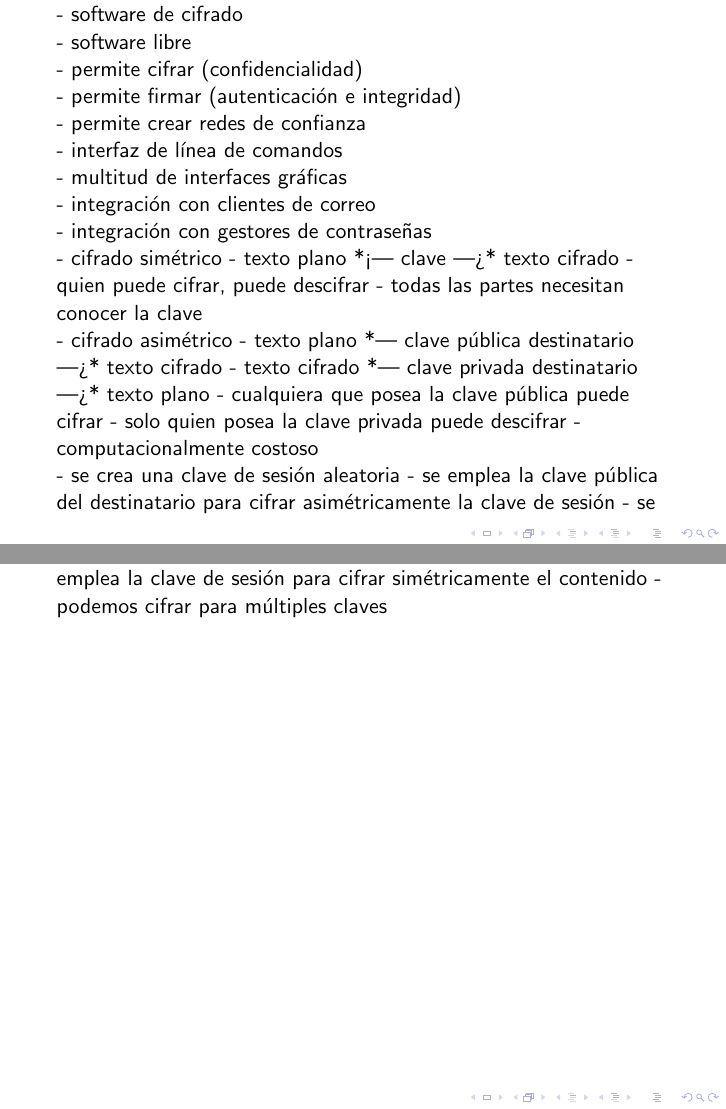
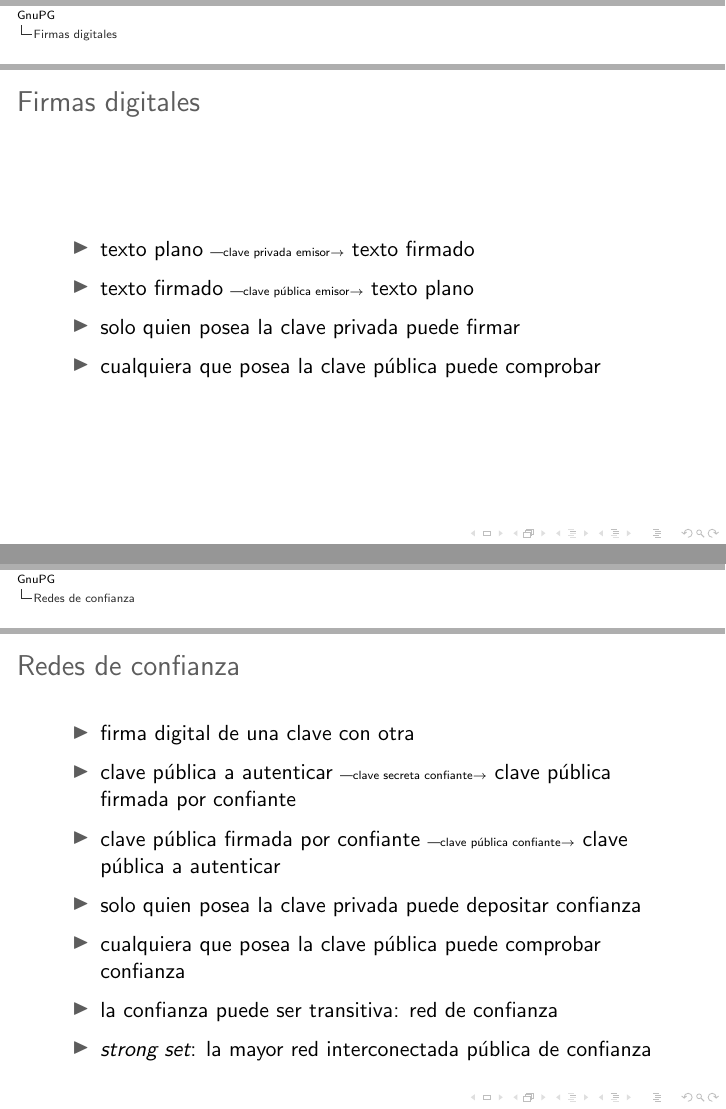
Before and after one commit to umazalakain/gpg-introduction, LaTeX slides (talk.tex): pages 3 and 4 of 4 before the commit and pages 6 and 7 of 8 after it, joined at a grey line. Compiled offline with pdfLaTeX.

Commit message:
Start working on the content of the talk itself

```diff
--- a/talk.tex
+++ b/talk.tex
@@ -4 +16,3 @@
+\title{GnuPG}
+\subtitle{Introducción}
 \author{Unai Zalakain}
@@ -15,22 +30,3 @@
 
 
 \section{Qué es}
-
-
-- software de cifrado
-
-- software libre
-
-- permite cifrar (confidencialidad)
-
-- permite firmar (autenticación e integridad)
-
-- permite crear redes de confianza
-
-- interfaz de línea de comandos
-
-- multitud de interfaces gráficas
-
-- integración con clientes de correo
-
-- integración con gestores de contraseñas
@@ -39,0 +68,2 @@
+    \item cualquiera que posea la clave pública puede cifrar
+    \item solo quien posea la clave privada puede descifrar
@@ -40,22 +73,31 @@
 
 
-- cifrado simétrico
-    - texto plano *<--- clave --->* texto cifrado
-    - quien puede cifrar, puede descifrar
-    - todas las partes necesitan conocer la clave
-
-- cifrado asimétrico
-    - texto plano *--- clave pública destinatario --->* texto cifrado
-    - texto cifrado *--- clave privada destinatario --->* texto plano
-    - cualquiera que posea la clave pública puede cifrar
-    - solo quien posea la clave privada puede descifrar
-    - computacionalmente costoso
+\section{Firmas digitales}
+\begin{frame}
+\frametitle{Firmas digitales}
+\begin{itemize}
+    \item texto plano {\tiny ---clave privada emisor$\rightarrow$} texto firmado
+    \item texto firmado {\tiny ---clave pública emisor$\rightarrow$} texto plano
+    \item solo quien posea la clave privada puede firmar
+    \item cualquiera que posea la clave pública puede comprobar
+\end{itemize}
+\end{frame}
 
 
-\section{(Des)cifrado}
+\section{Redes de confianza}
+\begin{frame}
+\frametitle{Redes de confianza}
+\begin{itemize}
+    \item firma digital de una clave con otra
+    \item clave pública a autenticar {\tiny ---clave secreta
+        confiante$\rightarrow$} clave pública firmada por confiante
+    \item clave pública firmada por confiante {\tiny ---clave pública
+        confiante$\rightarrow$} clave pública a autenticar
+    \item solo quien posea la clave privada puede depositar confianza
+    \item cualquiera que posea la clave pública puede comprobar confianza
+    \item la confianza puede ser transitiva: red de confianza
+    \item \emph{strong set}: la mayor red interconectada pública de confianza
+\end{itemize}
+\end{frame}
 
 
-- se crea una clave de sesión aleatoria
-- se emplea la clave pública del destinatario para cifrar asimétricamente la clave de sesión
-- se emplea la clave de sesión para cifrar simétricamente el contenido
-- podemos cifrar para múltiples claves
@@ -62,6 +121,5 @@
 
 
-\iffalse
 # Cifrando con GPG
 
 ~~~
```
Also changed, not shown: summary.md (+7 -4 lines), talk.tex (67 more changed lines).
